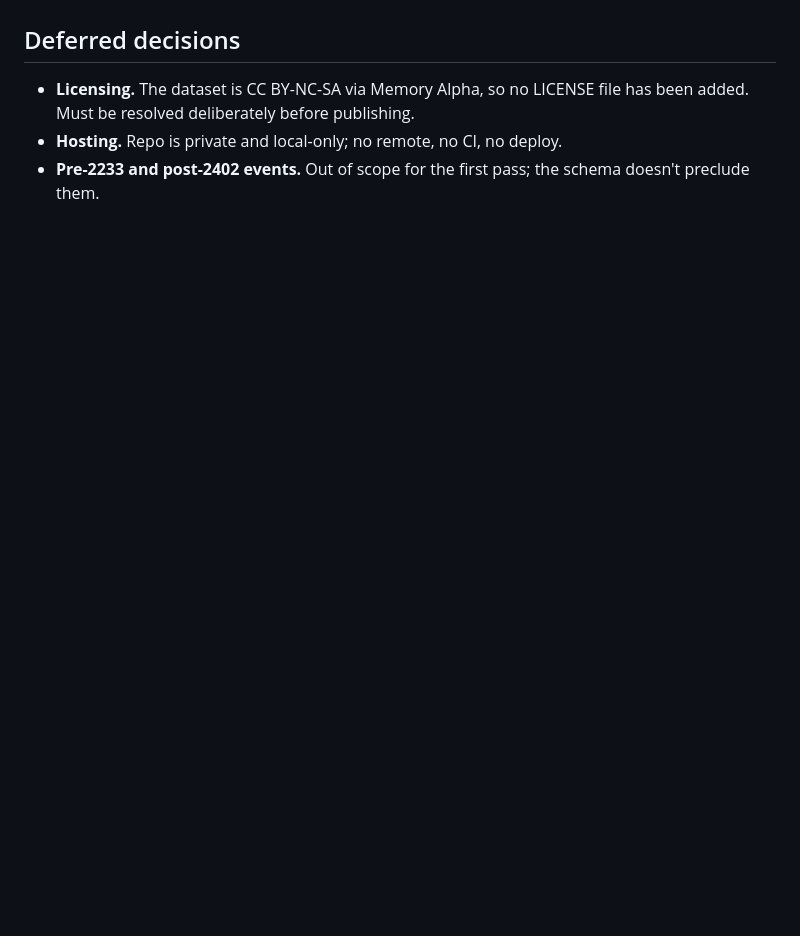
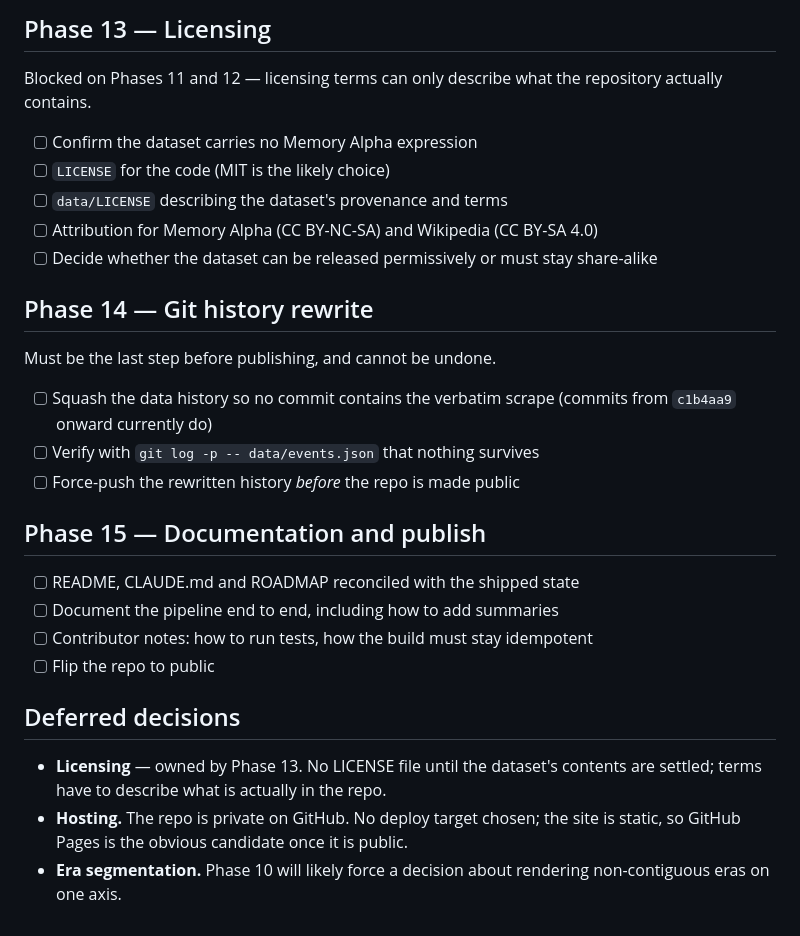
Before and after one commit to haggyroth/startrek-tl, a Markdown page: ROADMAP.md, the part around one of its changes. GitHub-like rendering; blank space fills up the shorter version.

```diff
--- a/ROADMAP.md
+++ b/ROADMAP.md
@@ -83,8 +127,36 @@ record rather than paraphrased from the source.
+## Phase 13 — Licensing
+
+Blocked on Phases 11 and 12 — licensing terms can only describe what the
+repository actually contains.
+
+- [ ] Confirm the dataset carries no Memory Alpha expression
+- [ ] `LICENSE` for the code (MIT is the likely choice)
+- [ ] `data/LICENSE` describing the dataset's provenance and terms
+- [ ] Attribution for Memory Alpha (CC BY-NC-SA) and Wikipedia (CC BY-SA 4.0)
+- [ ] Decide whether the dataset can be released permissively or must stay
+      share-alike
+
+## Phase 14 — Git history rewrite
+
+Must be the last step before publishing, and cannot be undone.
+
+- [ ] Squash the data history so no commit contains the verbatim scrape
+      (commits from `c1b4aa9` onward currently do)
+- [ ] Verify with `git log -p -- data/events.json` that nothing survives
+- [ ] Force-push the rewritten history *before* the repo is made public
+
+## Phase 15 — Documentation and publish
+
+- [ ] README, CLAUDE.md and ROADMAP reconciled with the shipped state
+- [ ] Document the pipeline end to end, including how to add summaries
+- [ ] Contributor notes: how to run tests, how the build must stay idempotent
+- [ ] Flip the repo to public
 
 ## Deferred decisions
 
-- **Licensing.** The dataset is CC BY-NC-SA via Memory Alpha, so no LICENSE file
-  has been added. Must be resolved deliberately before publishing.
-- **Hosting.** Repo is private and local-only; no remote, no CI, no deploy.
-- **Pre-2233 and post-2402 events.** Out of scope for the first pass; the
-  schema doesn't preclude them.
+- **Licensing** — owned by Phase 13. No LICENSE file until the dataset's
+  contents are settled; terms have to describe what is actually in the repo.
+- **Hosting.** The repo is private on GitHub. No deploy target chosen; the site
+  is static, so GitHub Pages is the obvious candidate once it is public.
+- **Era segmentation.** Phase 10 will likely force a decision about rendering
+  non-contiguous eras on one axis.
```
Also changed, not shown: other parts of ROADMAP.md (+61 -17 lines).
